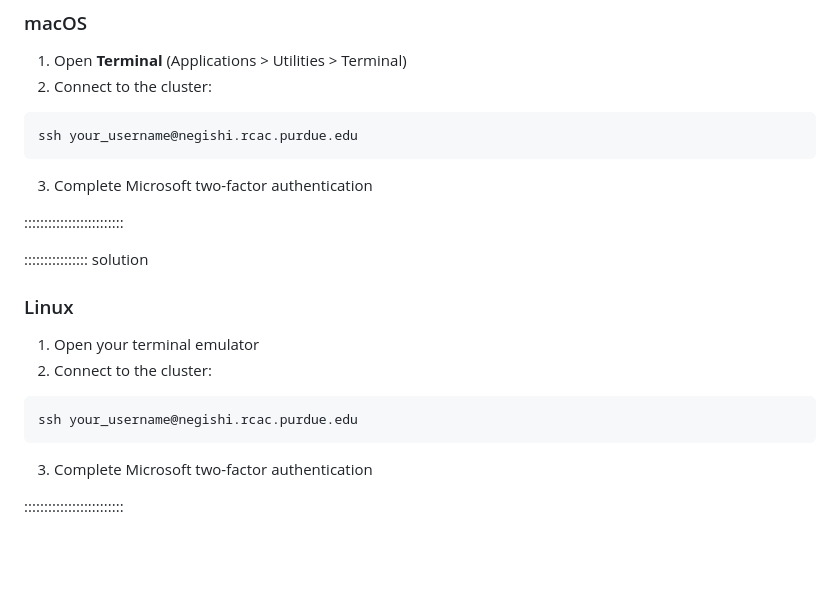
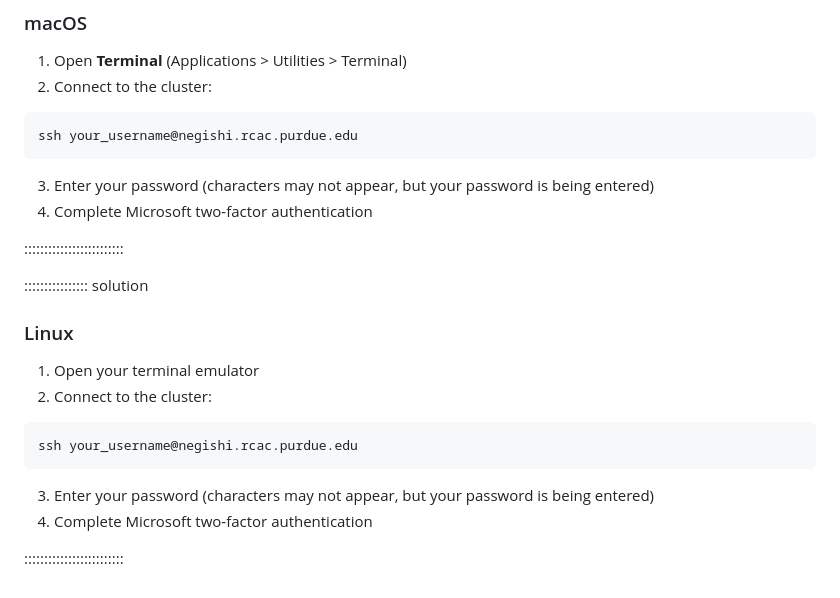
Before and after one commit to rcac-bioinformatics/singlecell-rnaseq, a Markdown page: learners/setup.md, the part around the change. Drawn GitHub-style; blank space fills up the shorter version.

Commit message:
Update ssh section of setup.md to say you should enter your password

````diff
--- a/learners/setup.md
+++ b/learners/setup.md
@@ -136,7 +136,8 @@ You will need SSH access to the Negishi cluster at Purdue. Choose the instructio
 ssh your_username@negishi.rcac.purdue.edu
 ```
 
-3. Complete Microsoft two-factor authentication
+3. Enter your password (characters may not appear, but your password is being entered)
+4. Complete Microsoft two-factor authentication
 
 :::::::::::::::::::::::::
 
@@ -151,6 +152,7 @@ ssh your_username@negishi.rcac.purdue.edu
 ssh your_username@negishi.rcac.purdue.edu
 ```
 
-3. Complete Microsoft two-factor authentication
+3. Enter your password (characters may not appear, but your password is being entered)
+4. Complete Microsoft two-factor authentication
 
 :::::::::::::::::::::::::
````
